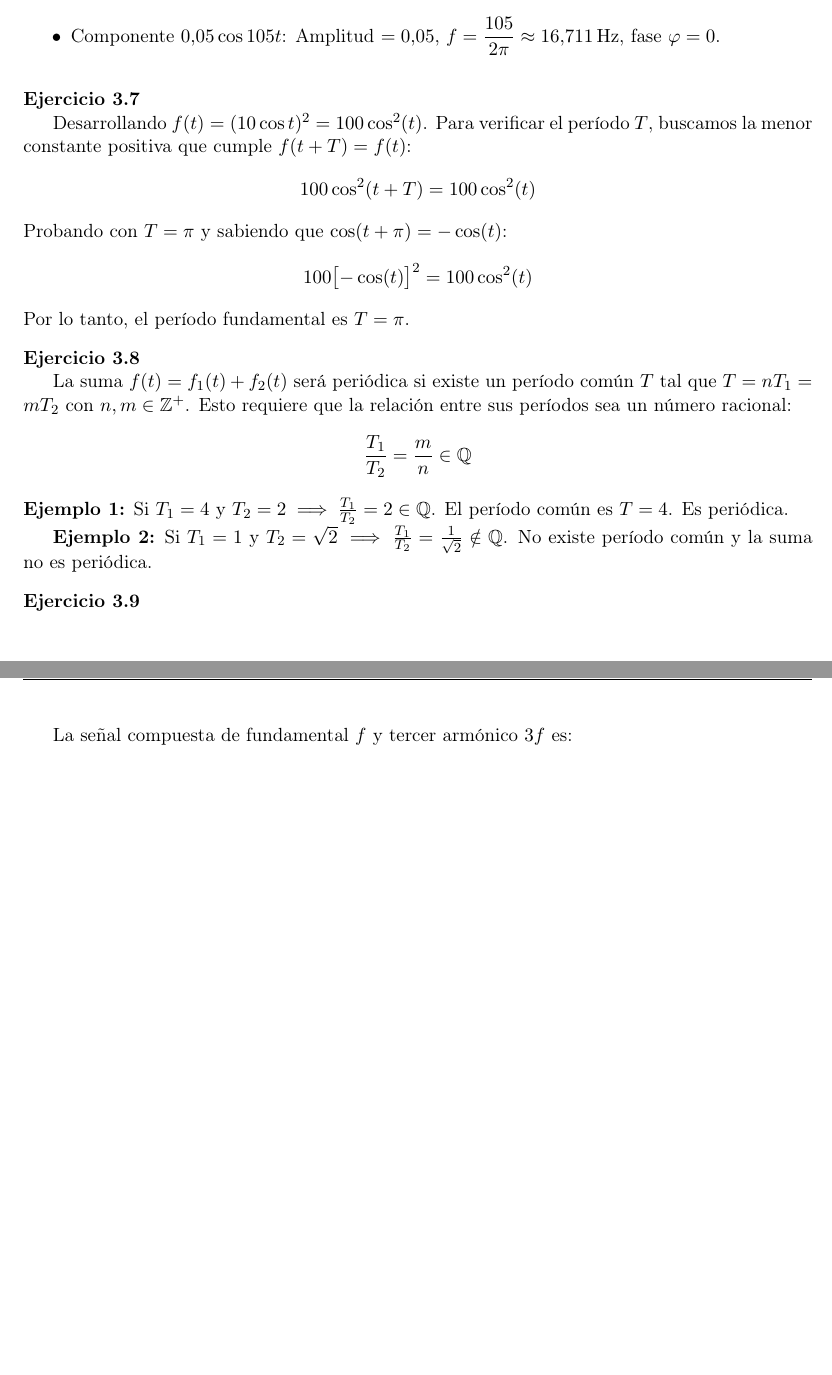
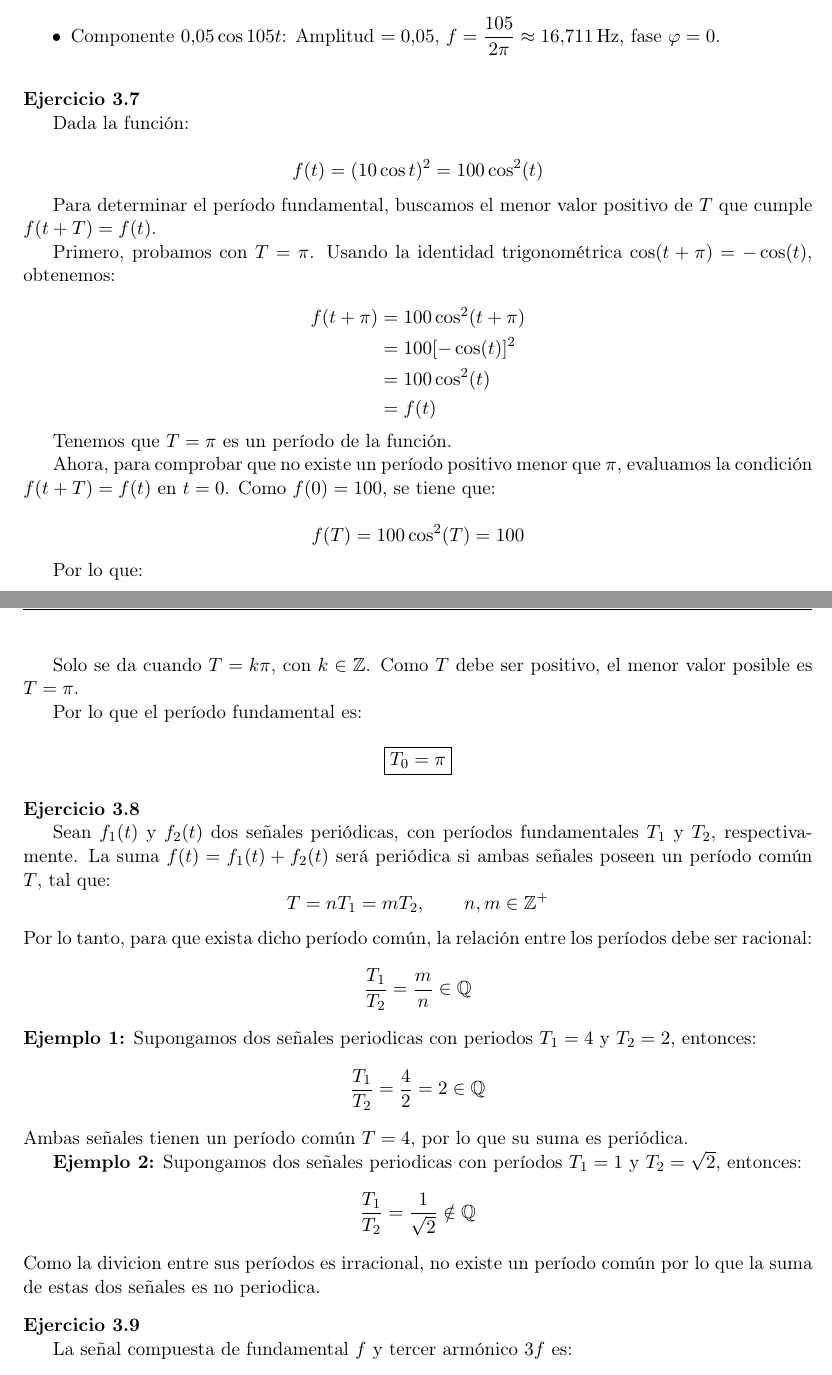
Before and after one commit to tomasquinteros10/NetRunners_TPs, a LaTeX document (tps/teorico/tp1/teorico-tp-1.tex): two parts of pages 9 and 10 of 13 before the commit and two parts of pages 9 and 10 of 14 after it, joined at a grey line, cut so that both start at the same text, the shorter picture padded with empty space. Compiled offline with pdfLaTeX.

Commit message:
fix ej 3.7 and ej 3.8

```diff
--- a/tps/teorico/tp1/teorico-tp-1.tex
+++ b/tps/teorico/tp1/teorico-tp-1.tex
@@ -482,26 +482,73 @@ Esta expresión ya es la combinación lineal de tres sinusoides que pide el enun
 \end{itemize}
 
 \vspace{0.3cm}
+
 \noindent\textbf{Ejercicio 3.7}\par
-Desarrollando $f(t) = (10\cos t)^2 = 100\cos^2(t)$.
-Para verificar el período $T$, buscamos la menor constante positiva que cumple $f(t+T) = f(t)$:
+
+Dada la función:
+
 \[
-  100\cos^2(t+T) = 100\cos^2(t)
+f(t)=(10\cos t)^2=100\cos^2(t)
 \]
-Probando con $T = \pi$ y sabiendo que $\cos(t+\pi) = -\cos(t)$:
+
+Para determinar el período fundamental, buscamos el menor valor positivo de \(T\) que cumple \(f(t+T)=f(t)\).
+
+Primero, probamos con \(T=\pi\). Usando la identidad trigonométrica
+\(\cos(t+\pi)=-\cos(t)\), obtenemos:
+
 \[
-  100\bigl[-\cos(t)\bigr]^2 = 100\cos^2(t)
+\begin{aligned}
+f(t+\pi)
+&=100\cos^2(t+\pi)\\
+&=100[-\cos(t)]^2\\
+&=100\cos^2(t)\\
+&=f(t)
+\end{aligned}
 \]
-Por lo tanto, el período fundamental es $T = \pi$.
+
+Tenemos que \(T=\pi\) es un período de la función.
+
+Ahora, para comprobar que no existe un período positivo menor que \(\pi\), evaluamos la condición \(f(t+T)=f(t)\) en \(t=0\). Como \(f(0)=100\), se tiene que:
+
+\[
+f(T)=100\cos^2(T)=100
+\]
+
+Por lo que:
+
+\[
+\cos^2(T)=1 \quad\Longleftrightarrow\quad \cos(T)=\pm1
+\]
+
+Solo se da cuando \(T=k\pi\), con \(k\in\mathbb{Z}\). Como \(T\) debe ser positivo, el menor valor posible es \(T=\pi\).
+
+Por lo que el período fundamental es:
+
+\[
+\boxed{T_0=\pi}
+\]
 
 \vspace{0.3cm}
 \noindent\textbf{Ejercicio 3.8}\par
-La suma $f(t) = f_1(t) + f_2(t)$ será periódica si existe un período común $T$ tal que $T = n T_1 = m T_2$ con $n, m \in \mathbb{Z}^+$. Esto requiere que la relación entre sus períodos sea un número racional:
+Sean $f_1(t)$ y $f_2(t)$ dos señales periódicas, con períodos fundamentales $T_1$ y $T_2$, respectivamente. La suma $f(t)=f_1(t)+f_2(t)$ será periódica si ambas señales poseen un período común $T$, tal que:
 \[
-  \frac{T_1}{T_2} = \frac{m}{n} \in \mathbb{Q}
+  T=nT_1=mT_2,\qquad n,m\in\mathbb{Z}^+
 \]
-\textbf{Ejemplo 1:} Si $T_1 = 4$ y $T_2 = 2 \implies \frac{T_1}{T_2} = 2 \in \mathbb{Q}$. El período común es $T = 4$. Es periódica.\par
-\textbf{Ejemplo 2:} Si $T_1 = 1$ y $T_2 = \sqrt{2} \implies \frac{T_1}{T_2} = \frac{1}{\sqrt{2}} \notin \mathbb{Q}$. No existe período común y la suma no es periódica.
+Por lo tanto, para que exista dicho período común, la relación entre los períodos debe ser racional:
+\[
+  \frac{T_1}{T_2}=\frac{m}{n}\in\mathbb{Q}
+\]
+\textbf{Ejemplo 1:} Supongamos dos señales periodicas con periodos $T_1=4$ y $T_2=2$, entonces:
+\[
+  \frac{T_1}{T_2}=\frac{4}{2}=2\in\mathbb{Q}
+\]
+Ambas señales tienen un período común $T=4$, por lo que su suma es periódica.
+
+\textbf{Ejemplo 2:} Supongamos dos señales periodicas con períodos $T_1=1$ y $T_2=\sqrt{2}$, entonces:
+\[
+  \frac{T_1}{T_2}=\frac{1}{\sqrt{2}}\notin\mathbb{Q}
+\]
+Como la divicion entre sus períodos es irracional, no existe un período común por lo que la suma de estas dos señales es no periodica.
 
 \vspace{0.3cm}
 \noindent\textbf{Ejercicio 3.9}\par
```
Also changed, not shown: tps/teorico/tp1/teorico-tp-1.tex (2 more changed lines).
